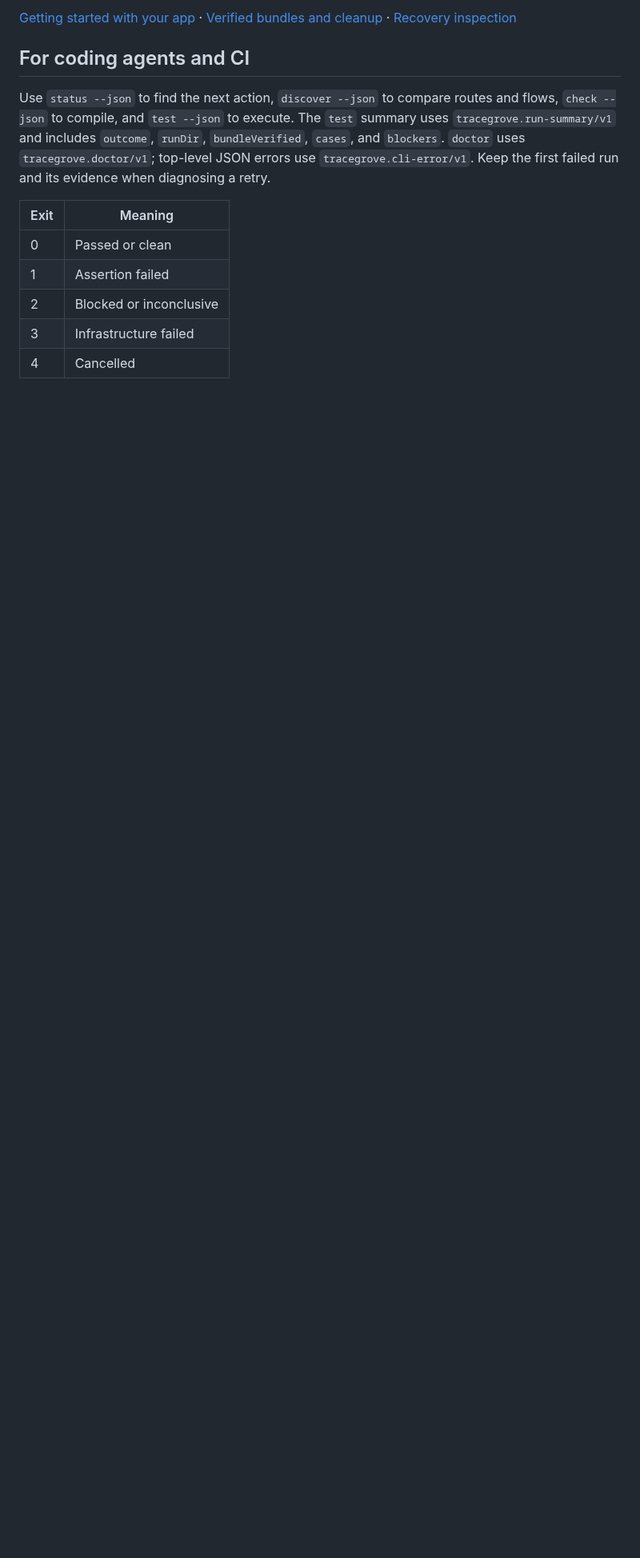
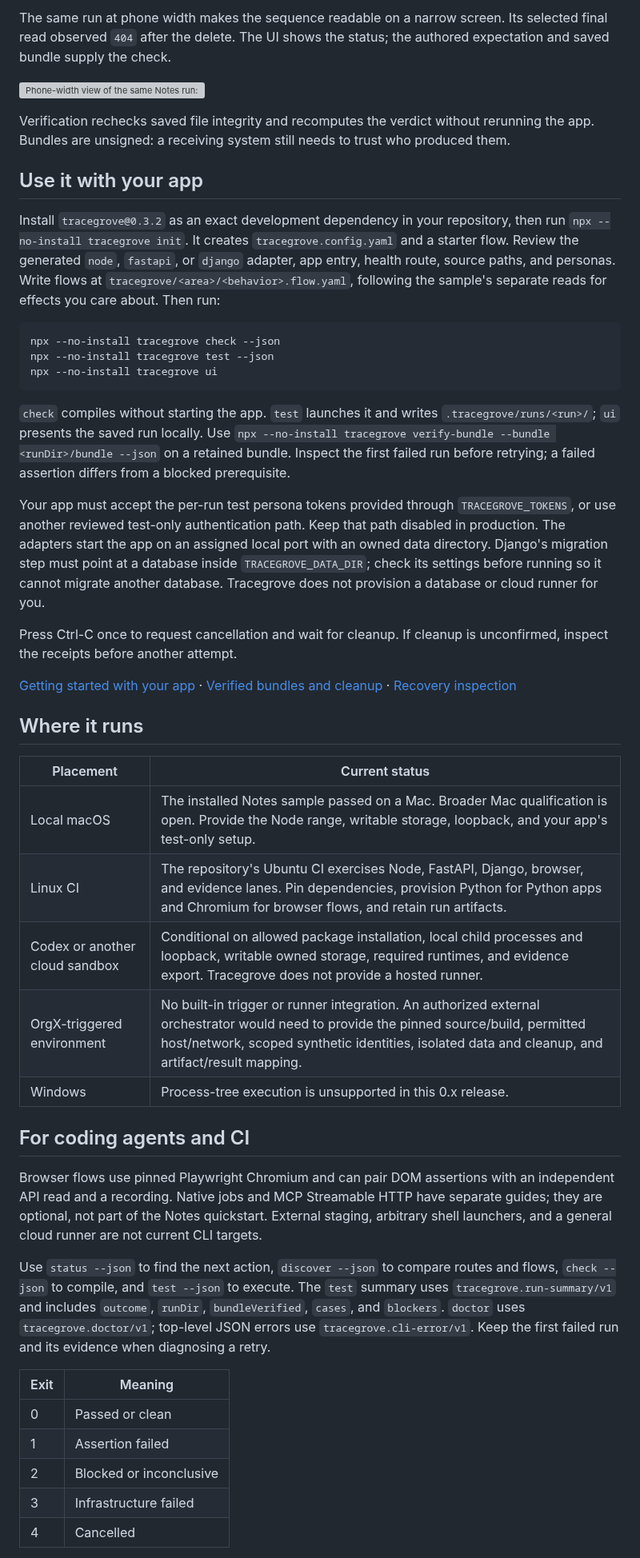
Before and after one commit to hopeatina/tracegrove, a Markdown page: README.md, the part around one of its changes. Shown at 80% size. Rendered like a GitHub page; blank space fills up the shorter version; grey boxes are pictures that could not be loaded.

````diff
--- a/README.md
+++ b/README.md
@@ -43,7 +67,41 @@ Results are saved under `.tracegrove/runs/<run>/` with `summary.json`, `summary.
 
-[Getting started with your app](https://cdn.jsdelivr.net/npm/tracegrove@0.3.1/docs/getting-started.md) · [Verified bundles and cleanup](https://cdn.jsdelivr.net/npm/tracegrove@0.3.1/docs/verified-bundles.md) · [Recovery inspection](https://cdn.jsdelivr.net/npm/tracegrove@0.3.1/docs/local-execution-recovery.md)
+The same run at phone width makes the sequence readable on a narrow screen. Its selected final read observed `404` after the delete. The UI shows the status; the authored expectation and saved bundle supply the check.
+
+![Phone-width view of the same Notes run: create 201, read back 200, intruder denied 403, delete 204, gone 404, and selected final observation 404](https://cdn.jsdelivr.net/npm/tracegrove@0.3.2/docs/images/notes-run-mobile.png)
+
+Verification rechecks saved file integrity and recomputes the verdict without rerunning the app. Bundles are unsigned: a receiving system still needs to trust who produced them.
+
+## Use it with your app
+
+Install `tracegrove@0.3.2` as an exact development dependency in your repository, then run `npx --no-install tracegrove init`. It creates `tracegrove.config.yaml` and a starter flow. Review the generated `node`, `fastapi`, or `django` adapter, app entry, health route, source paths, and personas. Write flows at `tracegrove/<area>/<behavior>.flow.yaml`, following the sample's separate reads for effects you care about. Then run:
+
+```bash
+npx --no-install tracegrove check --json
+npx --no-install tracegrove test --json
+npx --no-install tracegrove ui
+```
+
+`check` compiles without starting the app. `test` launches it and writes `.tracegrove/runs/<run>/`; `ui` presents the saved run locally. Use `npx --no-install tracegrove verify-bundle --bundle <runDir>/bundle --json` on a retained bundle. Inspect the first failed run before retrying; a failed assertion differs from a blocked prerequisite.
+
+Your app must accept the per-run test persona tokens provided through `TRACEGROVE_TOKENS`, or use another reviewed test-only authentication path. Keep that path disabled in production. The adapters start the app on an assigned local port with an owned data directory. Django's migration step must point at a database inside `TRACEGROVE_DATA_DIR`; check its settings before running so it cannot migrate another database. Tracegrove does not provision a database or cloud runner for you.
+
+Press Ctrl-C once to request cancellation and wait for cleanup. If cleanup is unconfirmed, inspect the receipts before another attempt.
+
+[Getting started with your app](https://cdn.jsdelivr.net/npm/tracegrove@0.3.2/docs/getting-started.md) · [Verified bundles and cleanup](https://cdn.jsdelivr.net/npm/tracegrove@0.3.2/docs/verified-bundles.md) · [Recovery inspection](https://cdn.jsdelivr.net/npm/tracegrove@0.3.2/docs/local-execution-recovery.md)
+
+## Where it runs
+
+| Placement | Current status |
+| --- | --- |
+| Local macOS | The installed Notes sample passed on a Mac. Broader Mac qualification is open. Provide the Node range, writable storage, loopback, and your app's test-only setup. |
+| Linux CI | The repository's Ubuntu CI exercises Node, FastAPI, Django, browser, and evidence lanes. Pin dependencies, provision Python for Python apps and Chromium for browser flows, and retain run artifacts. |
+| Codex or another cloud sandbox | Conditional on allowed package installation, local child processes and loopback, writable owned storage, required runtimes, and evidence export. Tracegrove does not provide a hosted runner. |
+| OrgX-triggered environment | No built-in trigger or runner integration. An authorized external orchestrator would need to provide the pinned source/build, permitted host/network, scoped synthetic identities, isolated data and cleanup, and artifact/result mapping. |
+| Windows | Process-tree execution is unsupported in this 0.x release. |
 
 ## For coding agents and CI
+
+Browser flows use pinned Playwright Chromium and can pair DOM assertions with an independent API read and a recording. Native jobs and MCP Streamable HTTP have separate guides; they are optional, not part of the Notes quickstart. External staging, arbitrary shell launchers, and a general cloud runner are not current CLI targets.
 
 Use `status --json` to find the next action, `discover --json` to compare routes and flows, `check --json` to compile, and `test --json` to execute. The `test` summary uses `tracegrove.run-summary/v1` and includes `outcome`, `runDir`, `bundleVerified`, `cases`, and `blockers`. `doctor` uses `tracegrove.doctor/v1`; top-level JSON errors use `tracegrove.cli-error/v1`. Keep the first failed run and its evidence when diagnosing a retry.
 
````
Also changed, not shown: other parts of README.md (+37 -13 lines), docs/getting-started.md (+1 -1 lines), docs/images/notes-run-provenance.md (added, +12 -0 lines), docs/images/notes-run-mobile.png (added), docs/images/notes-run.png (added), 2 other files.
